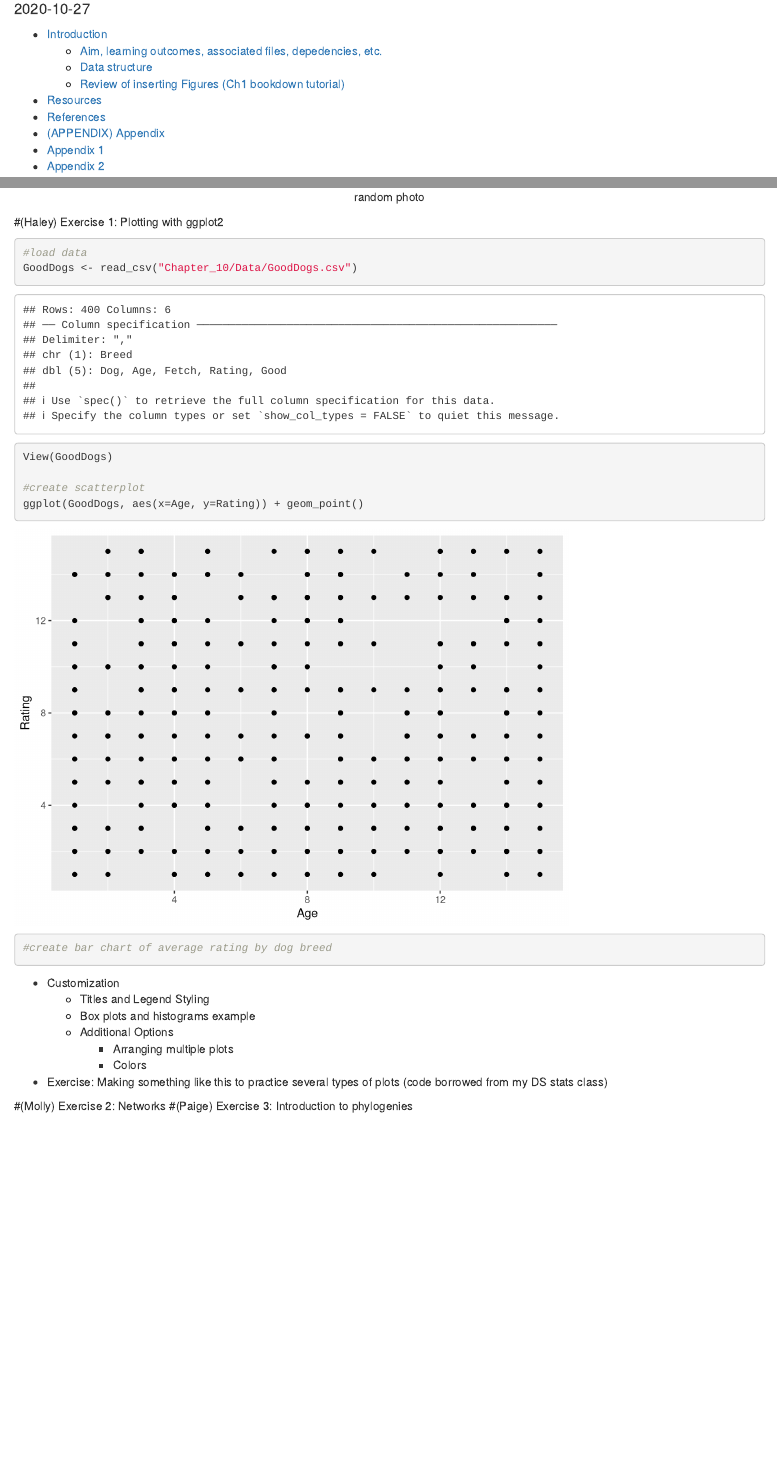
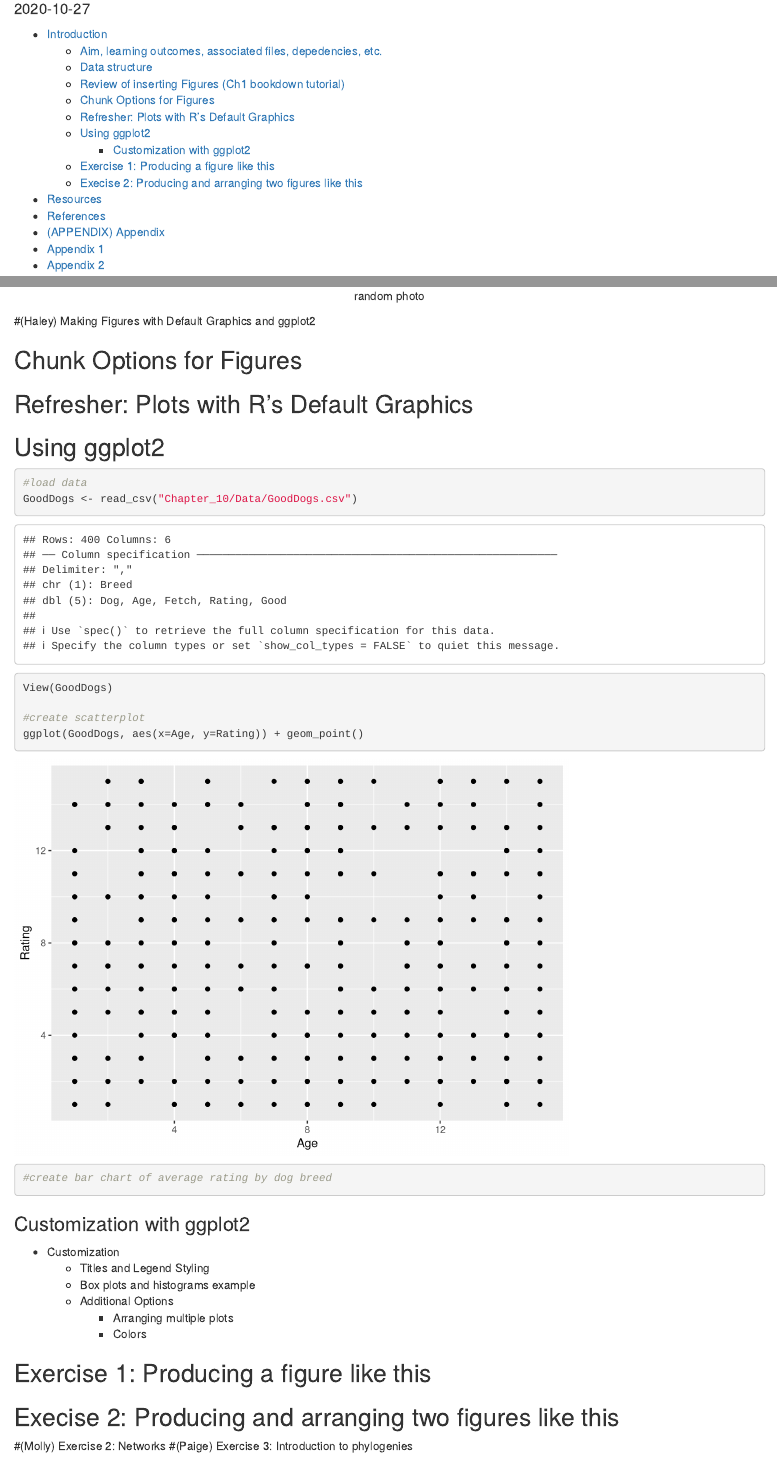
Before and after one commit to paigeellestad/Reproducible_Science_Ch10, an R Markdown document (Chapter_10/Chapter_10_Tutorial.Rmd): the page in a window 1100 px wide, from 140 px down, and a second part further down, joined at a grey line. Rendered offline with R 4.5, knitr and Pandoc, with nearby package versions; some code elsewhere in the file could not run offline.

Commit message:
updated outline for haley's section

````diff
--- a/Chapter_10/Chapter_10_Tutorial.Rmd
+++ b/Chapter_10/Chapter_10_Tutorial.Rmd
@@ -39,8 +39,13 @@ knitr::write_bib(.packages(), file = 'packages.bib')
 knitr::include_graphics("random_photo.jpg")
 ```
 
-#(Haley) Exercise 1: Plotting with ggplot2
+#(Haley) Making Figures with Default Graphics and ggplot2
 
+## Chunk Options for Figures
+
+## Refresher: Plots with R's Default Graphics
+
+## Using ggplot2
 ```{r}
 #load data
 GoodDogs <- read_csv("Chapter_10/Data/GoodDogs.csv")
@@ -51,19 +56,21 @@ ggplot(GoodDogs, aes(x=Age, y=Rating)) + geom_point()
 
 #create bar chart of average rating by dog breed
 
-
 ```
 
-
-
-
+### Customization with ggplot2
 - Customization
   - Titles and Legend Styling
   - Box plots and histograms example
   - Additional Options
     - Arranging multiple plots
     - Colors
-- Exercise: Making something like this to practice several types of plots (code borrowed from my DS stats class)
+
+## Exercise 1: Producing a figure like this
+
+## Execise 2: Producing and arranging two figures like this
+
+
 
 
 #(Molly) Exercise 2: Networks
````
